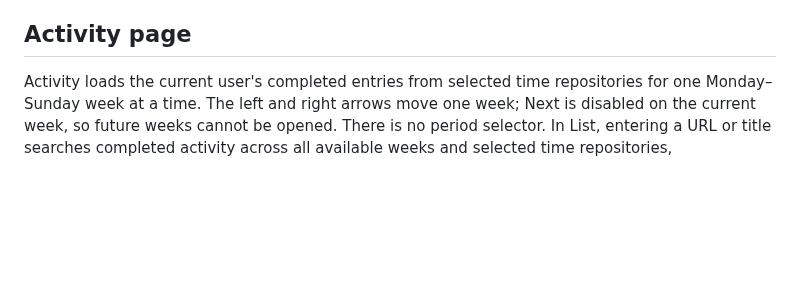
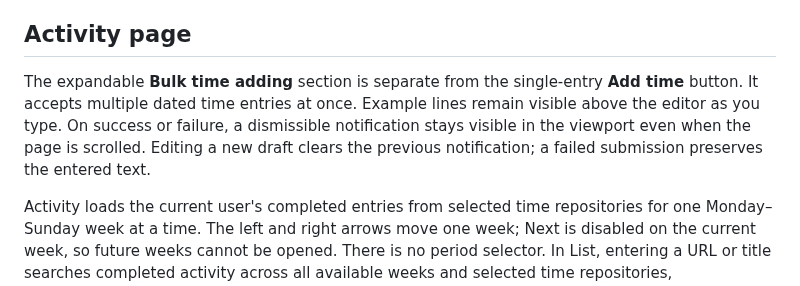
Before and after one commit to Clockoli/wip, a Markdown page: docs/features.md, the part around one of its changes. Rendered like a GitHub page; blank space fills up the shorter version.

Commit message:
docs: distinguish single-entry Add time from Bulk time adding

```diff
--- a/docs/features.md
+++ b/docs/features.md
@@ -108,5 +108,7 @@ Top tasks and Activity (not the toolbar panel) have **Add time** beside the page
 
 ## Activity page
+
+The expandable **Bulk time adding** section is separate from the single-entry **Add time** button. It accepts multiple dated time entries at once. Example lines remain visible above the editor as you type. On success or failure, a dismissible notification stays visible in the viewport even when the page is scrolled. Editing a new draft clears the previous notification; a failed submission preserves the entered text.
 
 Activity loads the current user's completed entries from selected time repositories for one Monday–Sunday week at a time. The left and right arrows move one week; Next is disabled on the current week, so future weeks cannot be opened. There is no period selector. In List, entering a URL or title searches completed activity across all available weeks and selected time repositories, independently of the displayed week. The first search loads history on demand; a loading message appears until results are ready. Matching records appear in pages of up to 20, newest first, with Previous/Next page controls and the matching-record range; changing the query returns to page one. Pagination is over the loaded history, not a separate repository request for each page. Clear the search to return to the selected week's entries. Unreadable repositories or conflicting records are flagged as incomplete; a failed history load shows an error and Retry rather than claiming no matches. The shared inline editor is available on results. Each edit or delete is sent back to the record's original time repository. In List, each completed task has a start-tracking icon; the icon becomes stop when that task is running. Starting another task stops the current timer first. Pending entries and invalid task identities have no tracking action.
 
```
Also changed, not shown: other parts of docs/features.md (+1 -1 lines).
